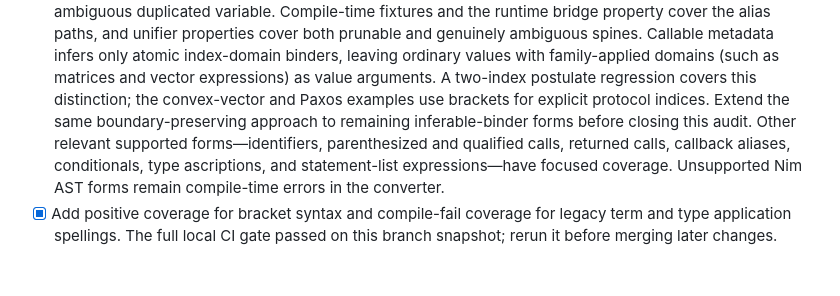
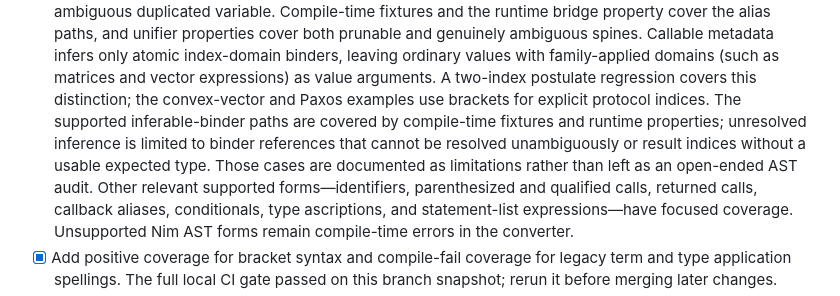
Before and after one commit to raven6941/eponym, a Markdown page: PLAN.md, the part around one of its changes. Rendered like a GitHub page; blank space fills up the shorter version.

```diff
--- a/PLAN.md
+++ b/PLAN.md
@@ -1315,8 +1315,11 @@ not imply that unsupported host Nim is executable inside `eponymBlock`.
   as value arguments. A two-index postulate regression covers this distinction;
   the convex-vector and Paxos examples use brackets for explicit protocol
   indices.
-  Extend the same boundary-preserving approach to remaining inferable-binder
-  forms before closing this audit.
+  The supported inferable-binder paths are covered by compile-time fixtures
+  and runtime properties; unresolved inference is limited to binder references
+  that cannot be resolved unambiguously or result indices without a usable
+  expected type. Those cases are documented as limitations rather than left
+  as an open-ended AST audit.
   Other relevant supported forms—identifiers, parenthesized and qualified
   calls, returned calls, callback aliases, conditionals, type ascriptions, and
   statement-list expressions—have focused coverage. Unsupported Nim AST forms
```
Also changed, not shown: other parts of PLAN.md (+1 -1 lines), docs/known-limitations.md (+8 -5 lines).
